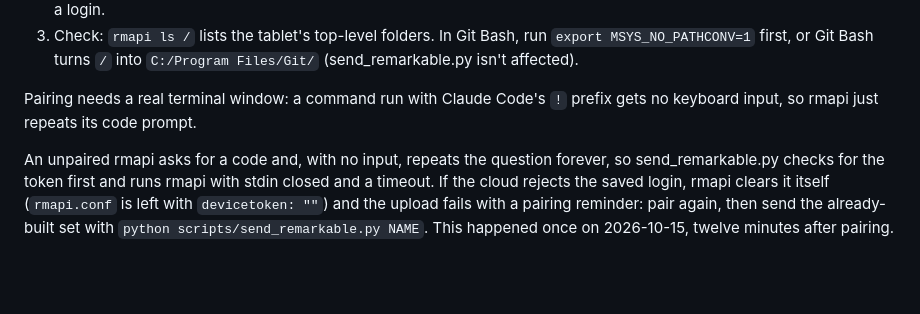
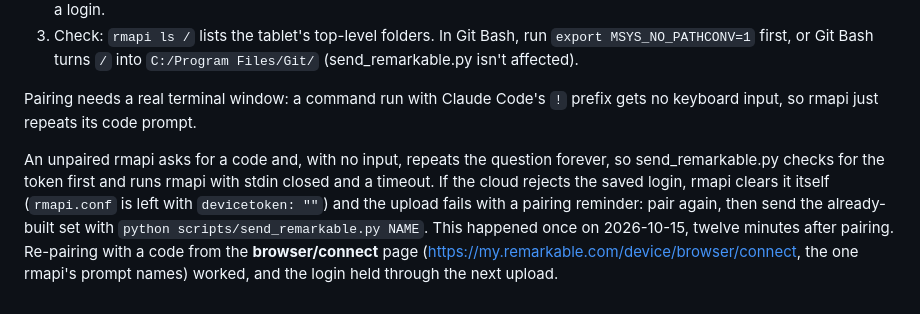
Before and after one commit to TM007-msn/9MA0-question-bank, a Markdown page: CLAUDE.md, the part around the change. GitHub-like rendering; blank space fills up the shorter version.

Commit message:
CLAUDE.md: record that re-pairing via browser/connect worked
Co-Authored-By: Claude Opus 5.5 <noreply@anthropic.com>

```diff
--- a/CLAUDE.md
+++ b/CLAUDE.md
@@ -126,4 +126,4 @@ One-time setup on Windows:
 
 Pairing needs a real terminal window: a command run with Claude Code's `!` prefix gets no keyboard input, so rmapi just repeats its code prompt.
 
-An unpaired rmapi asks for a code and, with no input, repeats the question forever, so send_remarkable.py checks for the token first and runs rmapi with stdin closed and a timeout. If the cloud rejects the saved login, rmapi clears it itself (`rmapi.conf` is left with `devicetoken: ""`) and the upload fails with a pairing reminder: pair again, then send the already-built set with `python scripts/send_remarkable.py NAME`. This happened once on 2026-10-15, twelve minutes after pairing.
+An unpaired rmapi asks for a code and, with no input, repeats the question forever, so send_remarkable.py checks for the token first and runs rmapi with stdin closed and a timeout. If the cloud rejects the saved login, rmapi clears it itself (`rmapi.conf` is left with `devicetoken: ""`) and the upload fails with a pairing reminder: pair again, then send the already-built set with `python scripts/send_remarkable.py NAME`. This happened once on 2026-10-15, twelve minutes after pairing. Re-pairing with a code from the **browser/connect** page (https://my.remarkable.com/device/browser/connect, the one rmapi's prompt names) worked, and the login held through the next upload.
```
